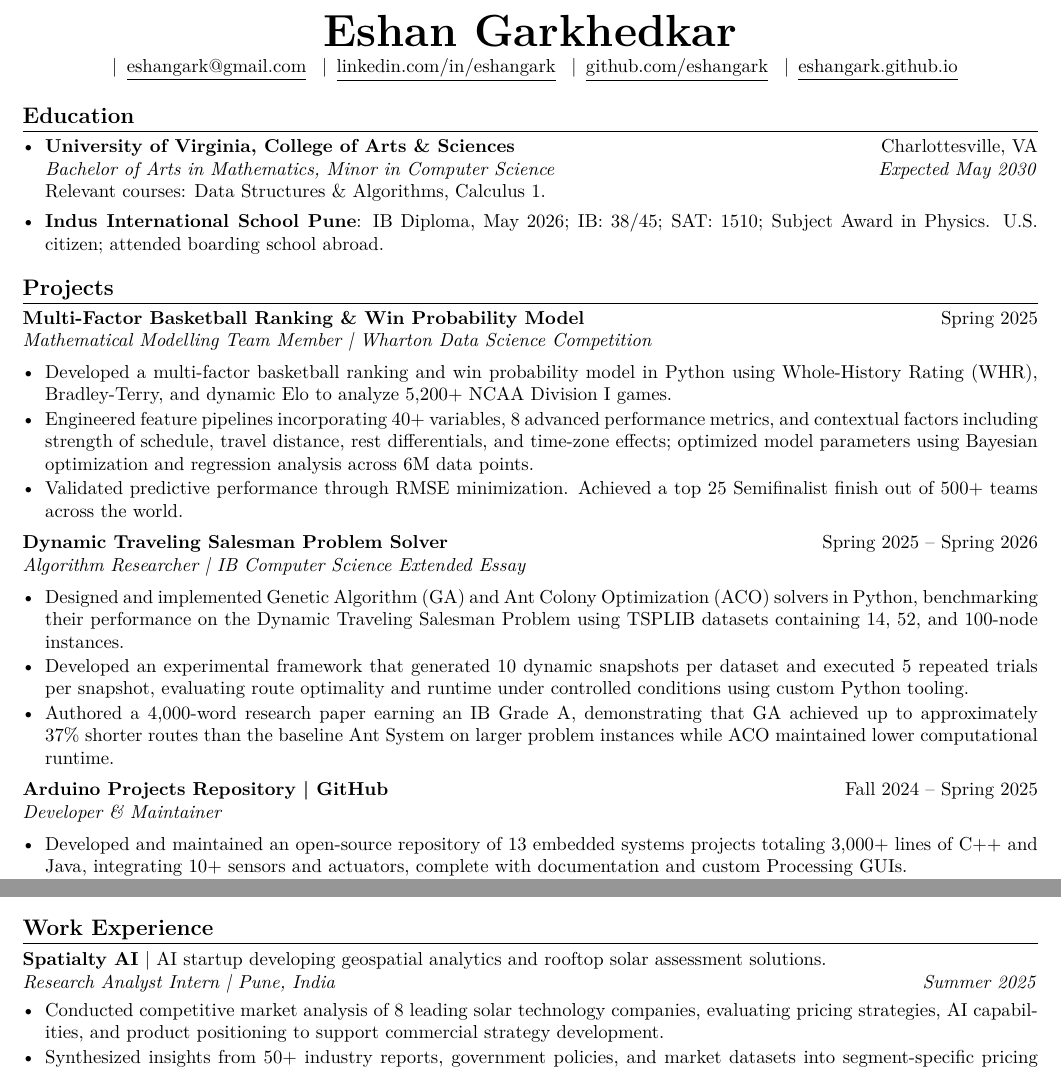
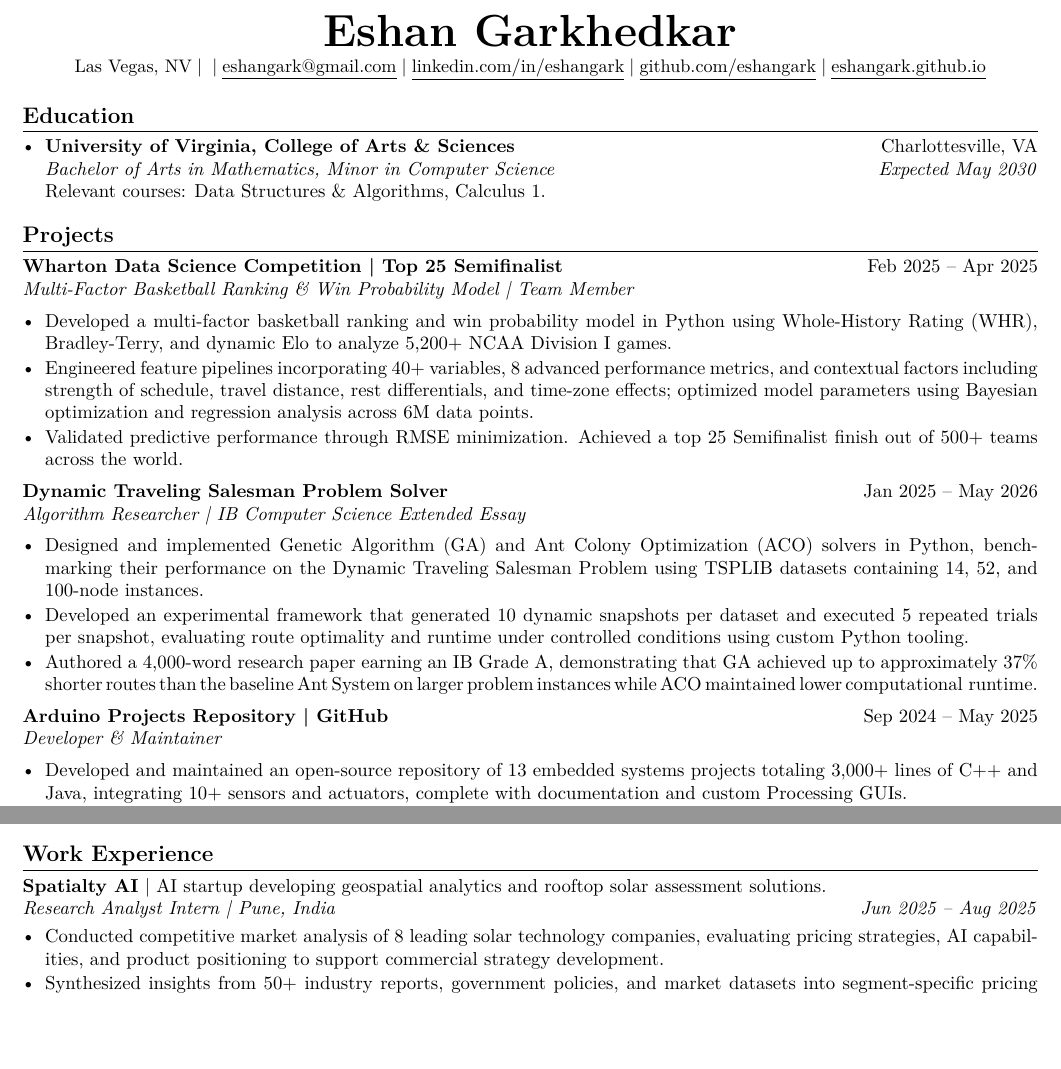
Before and after one commit to eshangark/eshangark.github.io, a LaTeX CV (resume/main.tex): two parts of the page, joined at a grey line, cut so that both start at the same text, the shorter picture padded with empty space. Compiled offline with pdfLaTeX.

Commit message:
Update resume dates, contact header, and Wharton heading

```diff
--- a/resume/main.tex
+++ b/resume/main.tex
@@ -13,14 +13,11 @@
 \titlespacing*{\section}{0pt}{10pt}{4pt}
 \newcommand{\contact}[2]{\href{#1}{\underline{#2}}}
 \newcommand{\entry}[4]{\textbf{#1}\hfill #2\\\textit{#3}\hfill\textit{#4}\par}
+% Draft dates: Wharton Feb-Apr 2025 follows the published competition calendar; other month ranges approximate the original seasons.
 \begin{document}
 \begin{center}
 {\fontsize{24}{26}\selectfont\bfseries Eshan Garkhedkar}\\[2pt]
- \enspace|\enspace
-\contact{mailto:eshangark@gmail.com}{eshangark@gmail.com} \enspace|\enspace
-\contact{https://www.linkedin.com/in/eshangark/}{linkedin.com/in/eshangark} \enspace|\enspace
-\contact{https://github.com/eshangark}{github.com/eshangark} \enspace|\enspace
-\contact{https://eshangark.github.io/}{eshangark.github.io}
+{\font\contactfont=ec-lmr10 at 9.7pt\contactfont\mbox{Las Vegas, NV\;|\;\;|\;\contact{mailto:eshangark@gmail.com}{eshangark@gmail.com}\;|\;\contact{https://www.linkedin.com/in/eshangark/}{linkedin.com/in/eshangark}\;|\;\contact{https://github.com/eshangark}{github.com/eshangark}\;|\;\contact{https://eshangark.github.io/}{eshangark.github.io}}}
 \end{center}
 \vspace{-8pt}
 \section{Education}
@@ -28,29 +25,28 @@
 \item \textbf{University of Virginia, College of Arts \& Sciences}\hfill Charlottesville, VA\\
 \textit{Bachelor of Arts in Mathematics, Minor in Computer Science}\hfill\textit{Expected May 2030}\\
 Relevant courses: Data Structures \& Algorithms, Calculus 1.
-\item \textbf{Indus International School Pune}: IB Diploma, May 2026; IB: 38/45; SAT: 1510; Subject Award in Physics. U.S. citizen; attended boarding school abroad.
 \end{itemize}
 \section{Projects}
-\entry{Multi-Factor Basketball Ranking \& Win Probability Model}{Spring 2025}{Mathematical Modelling Team Member | Wharton Data Science Competition}{}
+\entry{Wharton Data Science Competition | Top 25 Semifinalist}{Feb 2025 -- Apr 2025}{Multi-Factor Basketball Ranking \& Win Probability Model | Team Member}{}
 \begin{itemize}
 \item Developed a multi-factor basketball ranking and win probability model in Python using Whole-History Rating (WHR), Bradley-Terry, and dynamic Elo to analyze 5,200+ NCAA Division I games.
 \item Engineered feature pipelines incorporating 40+ variables, 8 advanced performance metrics, and contextual factors including strength of schedule, travel distance, rest differentials, and time-zone effects; optimized model parameters using Bayesian optimization and regression analysis across 6M data points.
 \item Validated predictive performance through RMSE minimization. Achieved a top 25 Semifinalist finish out of 500+ teams across the world.
 \end{itemize}
-\entry{Dynamic Traveling Salesman Problem Solver}{Spring 2025 -- Spring 2026}{Algorithm Researcher | IB Computer Science Extended Essay}{}
+\entry{Dynamic Traveling Salesman Problem Solver}{Jan 2025 -- May 2026}{Algorithm Researcher | IB Computer Science Extended Essay}{}
 \begin{itemize}
-\item Designed and implemented Genetic Algorithm (GA) and Ant Colony Optimization (ACO) solvers in Python, benchmarking their performance on the Dynamic Traveling Salesman Problem using TSPLIB datasets containing 14, 52, and 100-node instances.
+\item Designed and implemented Genetic Algorithm (GA) and Ant Colony Optimization (ACO) solvers in Python, benchmarking their performance on the Dynamic Traveling Salesman Problem using TSPLIB datasets containing 14, 52, and \mbox{100-node instances.}
 \item Developed an experimental framework that generated 10 dynamic snapshots per dataset and executed 5 repeated trials per snapshot, evaluating route optimality and runtime under controlled conditions using custom Python tooling.
-\item Authored a 4,000-word research paper earning an IB Grade A, demonstrating that GA achieved up to approximately 37\% shorter routes than the baseline Ant System on larger problem instances while ACO maintained lower computational runtime.
+\item {\spaceskip=3pt plus1pt minus2pt\relax Authored a 4,000-word research paper earning an IB Grade A, demonstrating that GA achieved up to approximately 37\% shorter routes than the baseline Ant System on larger problem instances while ACO maintained lower \mbox{computational runtime.}\par}
 \end{itemize}
-\entry{Arduino Projects Repository | \href{https://github.com/eshangark/Arduino-Projects}{GitHub}}{Fall 2024 -- Spring 2025}{Developer \& Maintainer}{}
+\entry{Arduino Projects Repository | \href{https://github.com/eshangark/Arduino-Projects}{GitHub}}{Sep 2024 -- May 2025}{Developer \& Maintainer}{}
 \begin{itemize}
 \item Developed and maintained an open-source repository of 13 embedded systems projects totaling 3,000+ lines of C++ and Java, integrating 10+ sensors and actuators, complete with documentation and custom Processing GUIs.
 \item Engineered automation and monitoring systems, including ultrasonic radar, automatic irrigation, IR decoding, people counting, and environmental sensing, using modular hardware/software architectures.
 \end{itemize}
 \section{Work Experience}
 \textbf{Spatialty AI} | AI startup developing geospatial analytics and rooftop solar assessment solutions.\\
-\textit{Research Analyst Intern | Pune, India}\hfill\textit{Summer 2025}
+\textit{Research Analyst Intern | Pune, India}\hfill\textit{Jun 2025 -- Aug 2025}
 \begin{itemize}
 \item Conducted competitive market analysis of 8 leading solar technology companies, evaluating pricing strategies, AI capabilities, and product positioning to support commercial strategy development.
 \item Synthesized insights from 50+ industry reports, government policies, and market datasets into segment-specific pricing recommendations spanning residential, SME, commercial, and public-sector customers.
```
Also changed, not shown: resume/main.tex (2 more changed lines), 1 other file.
